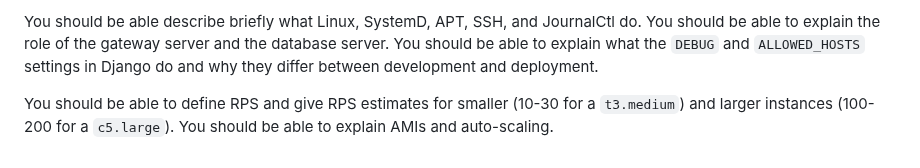
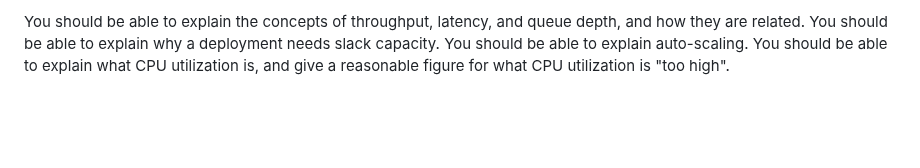
Before and after one commit to utah-cs3550-fa25/assignments, a Markdown page: study-guide.md, the part around one of its changes. Rendered like a GitHub page; blank space fills up the shorter version.

Commit message:
Pass on second half study guide

```diff
--- a/study-guide.md
+++ b/study-guide.md
@@ -276,10 +257,6 @@ burstable CPUs are in AWS.
 
-You should be able describe briefly what Linux, SystemD, APT, SSH, and
-JournalCtl do. You should be able to explain the role of the gateway
-server and the database server. You should be able to explain what the
-`DEBUG` and `ALLOWED_HOSTS` settings in Django do and why they differ
-between development and deployment.
-
-You should be able to define RPS and give RPS estimates for smaller
-(10-30 for a `t3.medium`) and larger instances (100-200 for a
-`c5.large`). You should be able to explain AMIs and auto-scaling.
+You should be able to explain the concepts of throughput, latency, and
+queue depth, and how they are related. You should be able to explain
+why a deployment needs slack capacity. You should be able to explain
+auto-scaling. You should be able to explain what CPU utilization is,
+and give a reasonable figure for what CPU utilization is "too high".
```
Also changed, not shown: other parts of study-guide.md (+55 -74 lines).
